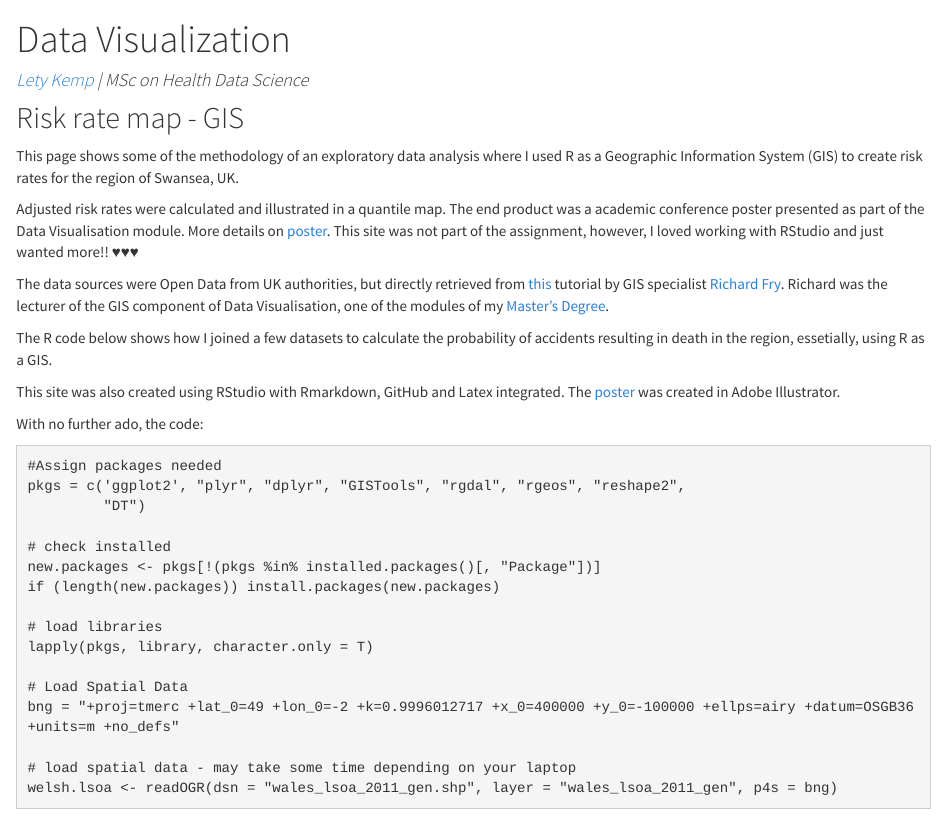
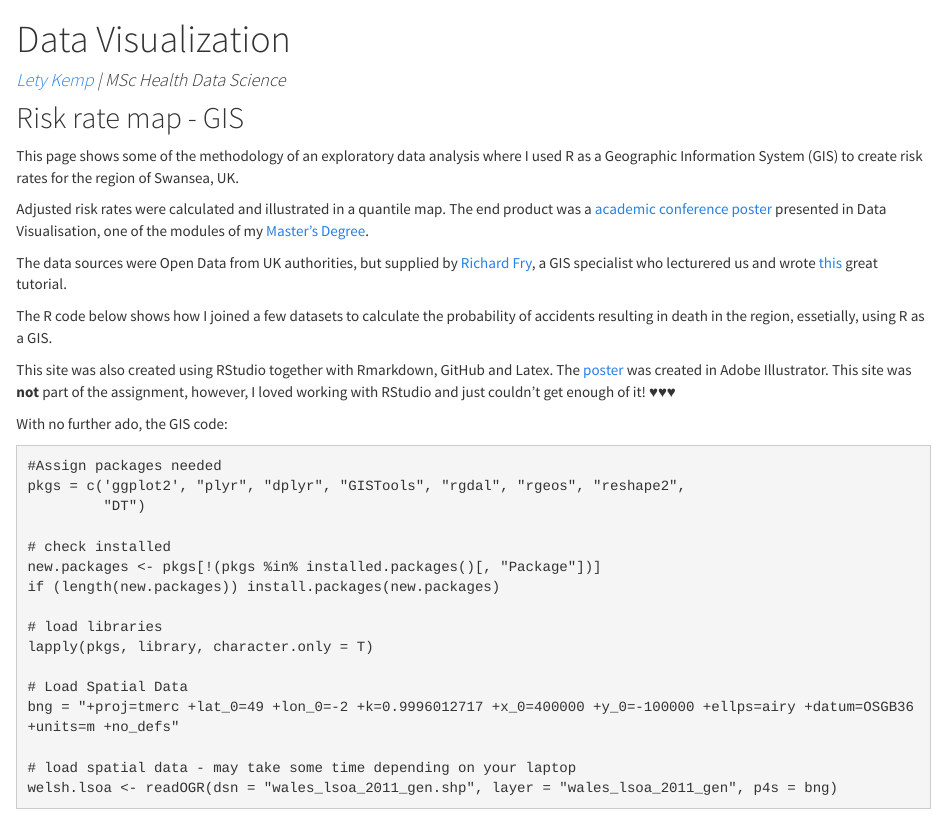
Before and after one commit to letykemp/DataViz, an R Markdown document (index.Rmd): the page in a window 1100 px wide, from its top. The pictures show the output file index.html that the author committed with the source, opened offline; library style sheets and scripts come from the installed R packages.

Commit message:
more text changes

````diff
--- a/index.Rmd
+++ b/index.Rmd
@@ -1,6 +1,6 @@
 ---
 title: "Data Visualization"
-author: "[Lety Kemp](https://twitter.com/letykemp) | MSc on Health Data Science"
+author: "[Lety Kemp](https://twitter.com/letykemp) | MSc Health Data Science"
 date: " "
 output:
   html_document:
@@ -12,15 +12,15 @@ output:
 
 This page shows some of the methodology of an exploratory data analysis where I used R as a Geographic Information System (GIS) to create risk rates for the region of Swansea, UK.
 
-Adjusted risk rates were calculated and illustrated in a quantile map. The end product was a academic conference poster presented as part of the Data Visualisation module. More details on [poster](Poster_A3_DataViz.pdf). This site was not part of the assignment, however, I loved working with RStudio and just wanted more!! ♥♥♥
+Adjusted risk rates were calculated and illustrated in a quantile map. The end product was a [academic conference poster](Poster_A3_DataViz.pdf) presented in Data Visualisation, one of the modules of my [Master's Degree](http://www.swansea.ac.uk/medicine/learningandteaching/msc-health-data-science/).
 
-The data sources were Open Data from UK authorities, but directly retrieved from [this](http://richfry.github.io/Exposure.html#introduction) tutorial by GIS specialist [Richard Fry](https://twitter.com/richfry). Richard was the lecturer of the GIS component of Data Visualisation, one of the modules of my [Master's Degree](http://www.swansea.ac.uk/medicine/learningandteaching/msc-health-data-science/).
+The data sources were Open Data from UK authorities, but supplied by [Richard Fry](https://twitter.com/richfry), a GIS specialist who lecturered us and wrote [this](http://richfry.github.io/Exposure.html#introduction) great tutorial.
 
 The R code below shows how I joined a few datasets to calculate the probability of accidents resulting in death in the region, essetially, using R as a GIS.
 
-This site was also created using RStudio with Rmarkdown, GitHub and Latex integrated. The [poster](Poster_A3_DataViz.pdf) was created in Adobe Illustrator.
+This site was also created using RStudio together with Rmarkdown, GitHub and Latex. The [poster](Poster_A3_DataViz.pdf) was created in Adobe Illustrator. This site was **not** part of the assignment, however, I loved working with RStudio and just couldn't get enough of it! ♥♥♥
 
-With no further ado, the code:
+With no further ado, the GIS code:
 ```{r setup_code, echo=TRUE, results='hide', warning=FALSE, message=FALSE}
 
 
````
Also changed, not shown: index.html.
